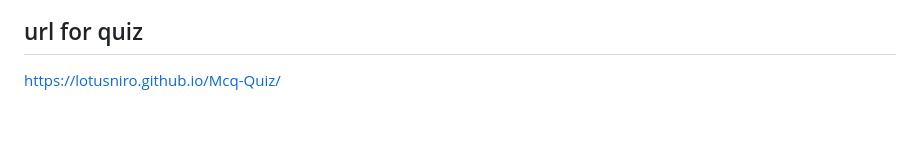
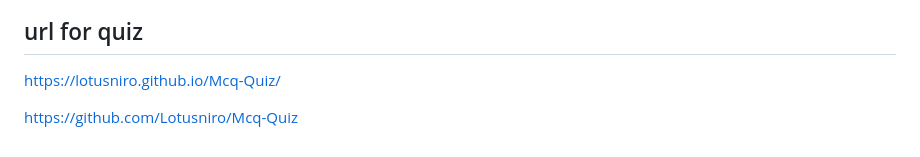
Before and after one commit to Lotusniro/Mcq-Quiz, a Markdown page: README.md, the part around the change. GitHub-like rendering; blank space fills up the shorter version.

Commit message:
Update README.md
comment changed

```diff
--- a/README.md
+++ b/README.md
@@ -90,3 +90,6 @@ You can also see your score at the end of the quiz.
 ## url for quiz
 [
 ](https://lotusniro.github.io/Mcq-Quiz/)https://lotusniro.github.io/Mcq-Quiz/
+
+[
+](https://github.com/Lotusniro/Mcq-Quiz)https://github.com/Lotusniro/Mcq-Quiz
```
